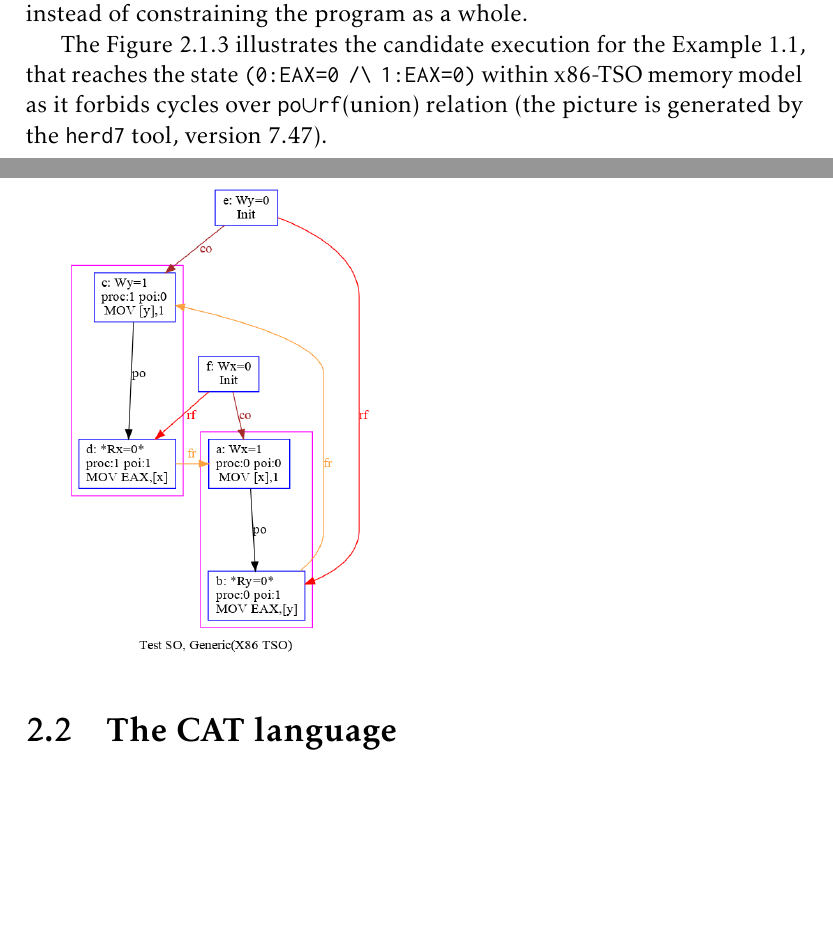
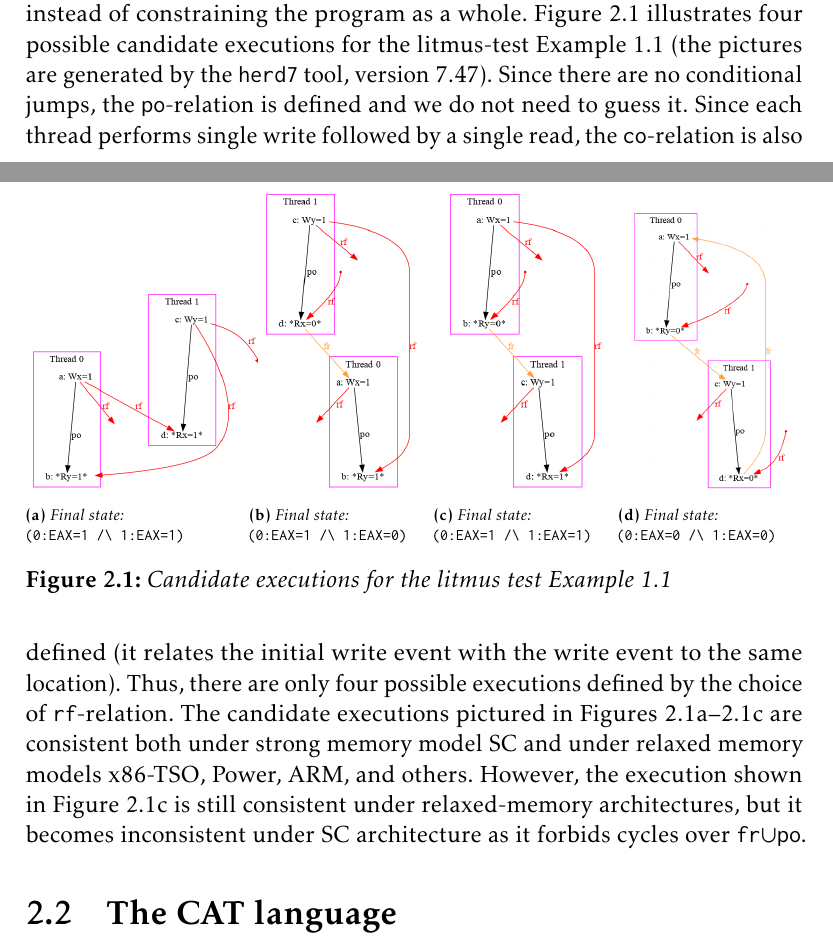
Before and after one commit to ajuszkowski/ms-thesis, a LaTeX thesis (ms-thesis.tex, which reads 2_wmm.tex): two parts of pages 14 and 15 of 33, joined at a grey line, cut so that both start at the same text, the shorter picture padded with empty space. Compiled offline with pdfLaTeX.

Commit message:
Change the illustration for the litmus-test example.

```diff
--- a/2_wmm.tex
+++ b/2_wmm.tex
@@ -59,15 +59,45 @@ An execution is considered to be \textit{valid} if the memory events follow a si
 An execution to be checked on validity is called the \textit{candidate execution}.
 An execution is uniquely defined by the set $\mathbb{X}$ of events have been executed in each thread (the \textit{control-flow} of a program), and the relations $\mathtt{rf}$ and $\mathtt{co}$~\cite{alglave2010shared}.
 As it was shown in~\cite{wickerson2017automatically}, it is enough for memory models to constrain the executions independently instead of constraining the program as a whole.
-
-The Figure~\ref{simple_wmm_x86_pic} illustrates the candidate execution for the Example~\ref{simple_wmm_x86}, that reaches the state \texttt{(0:EAX=0~/\textbackslash~1:EAX=0)} within x86-TSO memory model as it forbids cycles over \po$\cup$\rf (union) relation (the picture is generated by the \texttt{herd7} tool, version 7.47).
+Figure~\ref{simple_wmm_x86_pic} illustrates four possible candidate executions for the litmus-test Example~\ref{simple_wmm_x86} (the pictures are generated by the \texttt{herd7} tool, version 7.47). Since there are no conditional jumps, the \po-relation is defined and we do not need to guess it. Since each thread performs single write followed by a single read, the \co-relation is also defined (it relates the initial write event with the write event to the same location). Thus, there are only four possible executions defined by the choice of \rf-relation. The candidate executions pictured in Figures~\ref{simple_wmm_x86_pic:sub1}--\ref{simple_wmm_x86_pic:sub3} are consistent both under strong memory model SC and under relaxed memory models x86-TSO, Power, ARM, and others. However, the execution shown in Figure~\ref{simple_wmm_x86_pic:sub3} is still consistent under relaxed-memory architectures, but it becomes inconsistent under SC architecture as it forbids cycles over \fr$\cup$\po.
 %The event $b$:\texttt{(Ry=0)} reads value \texttt{0} at the shared location \texttt{y} from the initial write event $e$\texttt{(Wy=0)} (the red edge of \texttt{rf}-relation), consequently,
 %the event $d$:\texttt{(Rx=0)} reads value \texttt{0} at the shared location \texttt{x} from the initial write event $f$\texttt{(Wx=0)} (the red edge of \texttt{rf}-relation).
 %However, the Power memory model allows such cycles, therefore %TODO: include load buffering example, see presentation pdf
 
-\includegraphics[width=0.4\textwidth]{img/my/simple_wmm_x86.png}
+%\includegraphics[width=0.4\textwidth]{img/my/simple_wmm_x86.png}
+\begin{figure}
+\centering
+\begin{subfigure}[t]{.28\textwidth}
+  \centering
+  \includegraphics[width=1.2\linewidth]{img/my/sb-example/SB-dot.png}
+  \caption{Final state: \texttt{(0:EAX=1~/\textbackslash~1:EAX=1)}}
+  \label{simple_wmm_x86_pic:sub1}
+\end{subfigure}
+\hfill
+\begin{subfigure}[t]{.23\textwidth}
+  \centering
+  \includegraphics[width=.9\linewidth]{img/my/sb-example/SB-dot-2.png}
+  \caption{Final state: \texttt{(0:EAX=1~/\textbackslash~1:EAX=0)}}
+  \label{simple_wmm_x86_pic:sub2}
+\end{subfigure}
+\hfill
+\begin{subfigure}[t]{.23\textwidth}
+  \centering
+  \includegraphics[width=.9\linewidth]{img/my/sb-example/SB-dot-3.png}
+  \caption{Final state: \texttt{(0:EAX=1~/\textbackslash~1:EAX=1)}}
+  \label{simple_wmm_x86_pic:sub3}
+\end{subfigure}
+\hfill
+\begin{subfigure}[t]{.23\textwidth}
+  \centering
+  \includegraphics[width=.9\linewidth]{img/my/sb-example/SB-dot-4.png}
+  \caption{Final state: \texttt{(0:EAX=0~/\textbackslash~1:EAX=0)}}
+  \label{simple_wmm_x86_pic:sub4}
+\end{subfigure}
+\hfill
+\caption{Candidate executions for the litmus test Example~\ref{simple_wmm_x86}}
 \label{simple_wmm_x86_pic}
-% TODO: re-generate with new name, not 'SO'
+\end{figure}
 
 
 
--- a/ms-thesis.tex
+++ b/ms-thesis.tex
@@ -80,7 +80,8 @@
 \usepackage[medium,raggedright]{titlesec}
 %\usepackage{pxfonts} %for listings
 
-\usepackage{subcaption}
+\usepackage[position=b]{subcaption}
+\captionsetup[sub]{font=scriptsize}
 \usepackage{graphicx}
 
 \usepackage{tikz}
```
Also changed, not shown: 1_intro.tex (+3 -3 lines), 3_encod.tex (+1 -1 lines), 4_input.tex (+1 -1 lines), img/my/sb-example/src/commands.txt (added, +2 -0 lines), img/my/sb-example/SB-dot-2.png (added), img/my/sb-example/SB-dot-3.png (added), img/my/sb-example/SB-dot-4.png (added), img/my/sb-example/SB-dot.png (added), img/my/simple_wmm_x86.png (deleted), out/ms-thesis.pdf, 1 other file.
